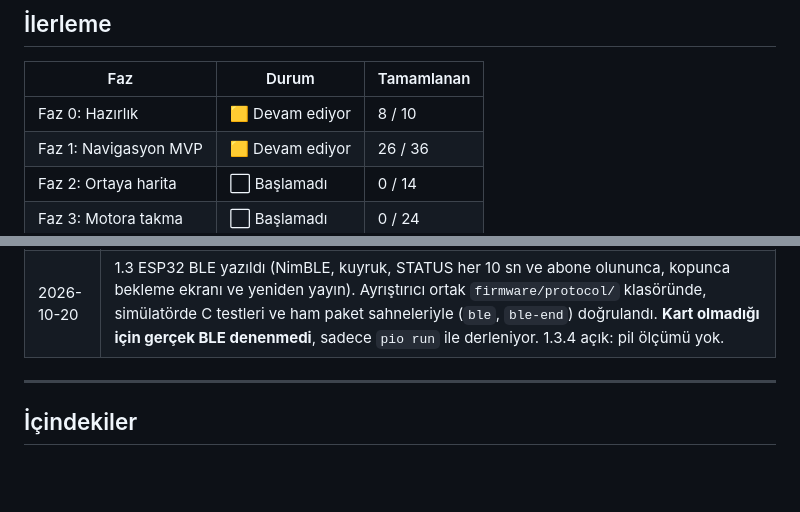
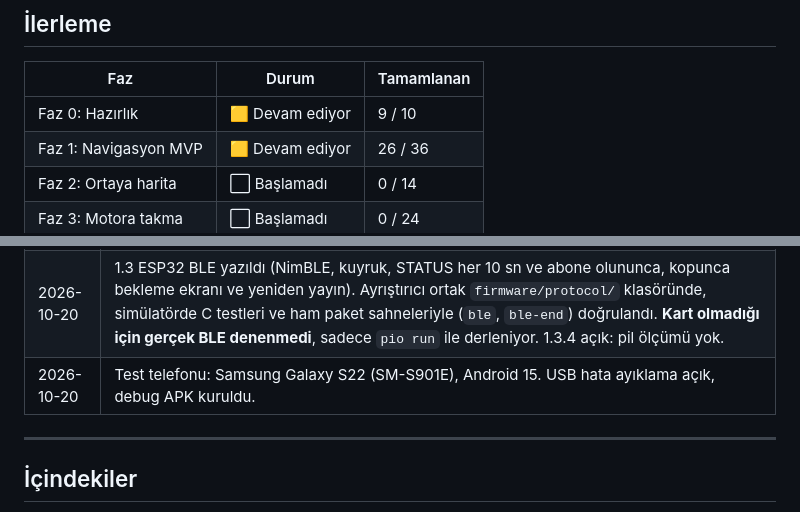
Before and after one commit to nesatalha/revani, a Markdown page: docs/PLAN.md, 2 parts joined by grey strips. Drawn GitHub-style; blank space fills up the shorter version.

Commit message:
docs(plan): 0.6 tamam, test telefonu S22
Co-Authored-By: Claude Opus 5.5 <noreply@anthropic.com>

```diff
--- a/docs/PLAN.md
+++ b/docs/PLAN.md
@@ -13,7 +13,7 @@
 
 | Faz | Durum | Tamamlanan |
 |---|---|---|
-| Faz 0: Hazırlık | 🟨 Devam ediyor | 8 / 10 |
+| Faz 0: Hazırlık | 🟨 Devam ediyor | 9 / 10 |
 | Faz 1: Navigasyon MVP | 🟨 Devam ediyor | 26 / 36 |
 | Faz 2: Ortaya harita | ⬜ Başlamadı | 0 / 14 |
 | Faz 3: Motora takma | ⬜ Başlamadı | 0 / 24 |
@@ -34,6 +34,7 @@ Durum simgeleri: ⬜ Başlamadı · 🟨 Devam ediyor · ✅ Tamamlandı · ⏸
 | 2026-10-20 | 1.4 Kotlin servisi yazıldı; JVM birim testleri (protokol, bildirim ayrıştırma, kısaltma, simge eşleştirme) geçiyor. **Telefon hazır olmadığı için (0.6) cihazda denenmedi**: 1.4.x adımları derlenip birim testleri geçtiği için işaretlendi, gerçek doğrulama 1.6 testlerinde. Bildirim metni biçimleri tahmini, 1.6.1'de gerçek örneklerle testler genişletilecek. `minSdk` 26. Konum için Play Services yerine `LocationManager`. |
 | 2026-10-20 | 1.5 Flutter arayüzü yazıldı (ana ekran, izinler, eşleştirme, ayarlar, debug). Kanallara `stopScan`, `getSettings`, `getPermissions`, `requestRuntimePermissions` ve masada test için `setFakeNav` eklendi (bölüm 3.2). Çalışma zamanı izinleri paket yerine Kotlin'den isteniyor. Emülatörde denendi: servis foreground (connectedDevice + location) başlıyor, sahte navigasyon debug ekranına akıyor. BLE tarama/bağlanma gerçek telefon ve kart olmadan denenmedi. |
 | 2026-10-20 | 1.3 ESP32 BLE yazıldı (NimBLE, kuyruk, STATUS her 10 sn ve abone olununca, kopunca bekleme ekranı ve yeniden yayın). Ayrıştırıcı ortak `firmware/protocol/` klasöründe, simülatörde C testleri ve ham paket sahneleriyle (`ble`, `ble-end`) doğrulandı. **Kart olmadığı için gerçek BLE denenmedi**, sadece `pio run` ile derleniyor. 1.3.4 açık: pil ölçümü yok. |
+| 2026-10-20 | Test telefonu: Samsung Galaxy S22 (SM-S901E), Android 15. USB hata ayıklama açık, debug APK kuruldu. |
 
 ---
 
```
Also changed, not shown: other parts of docs/PLAN.md (+1 -1 lines).
